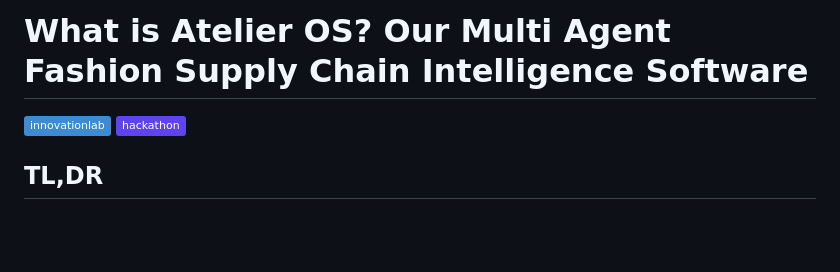
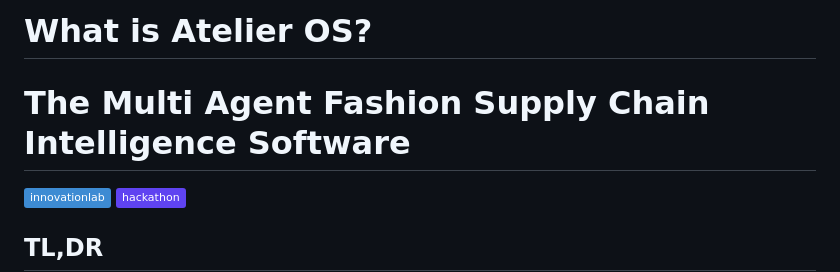
Before and after one commit to 0xdarknight/AtelierOS, a Markdown page: README.md, the part around the change. GitHub-like rendering; badges without logos; blank space fills up the shorter version.

```diff
--- a/README.md
+++ b/README.md
@@ -1,4 +1,6 @@
-# What is Atelier OS? Our Multi Agent Fashion Supply Chain Intelligence Software
+# What is Atelier OS?
+
+# The Multi Agent Fashion Supply Chain Intelligence Software
 
 ![tag:innovationlab](https://img.shields.io/badge/innovationlab-3D8BD3)
 ![tag:hackathon](https://img.shields.io/badge/hackathon-5F43F1)
```
